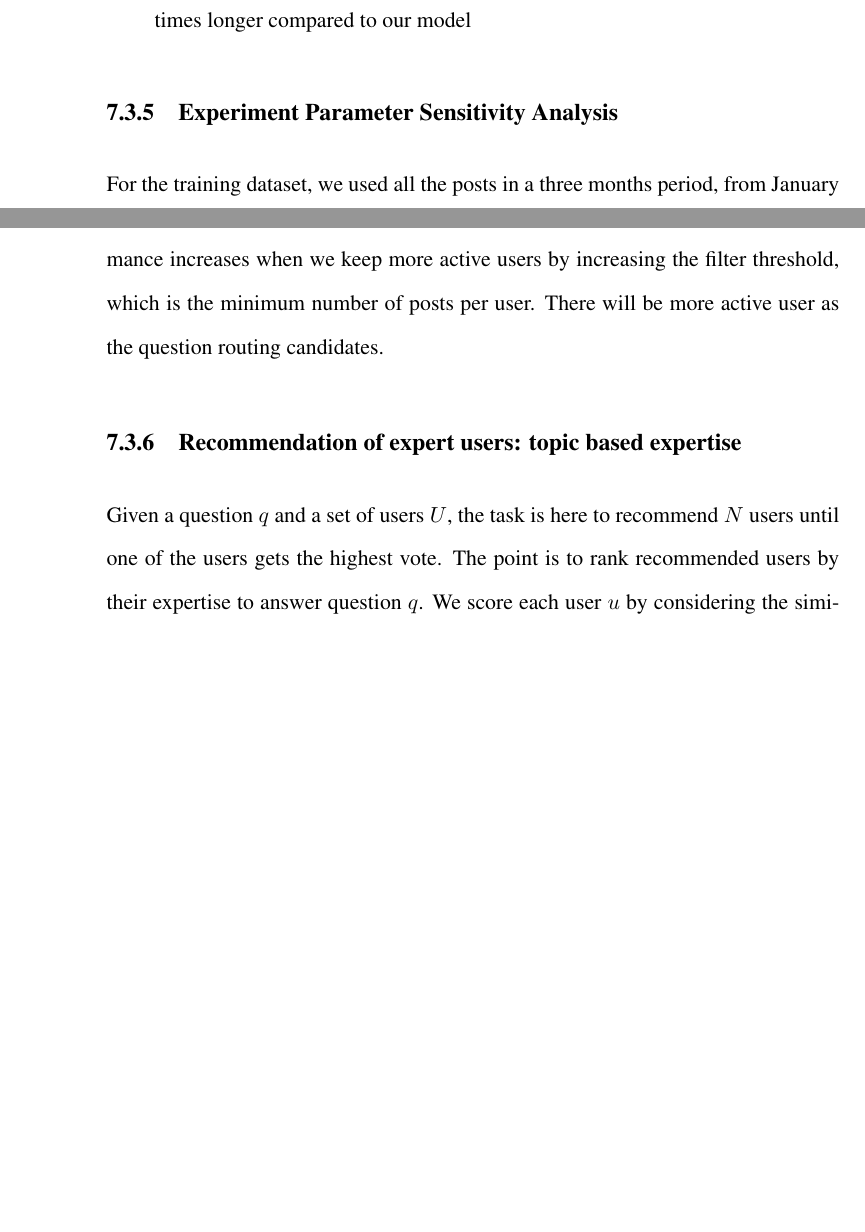
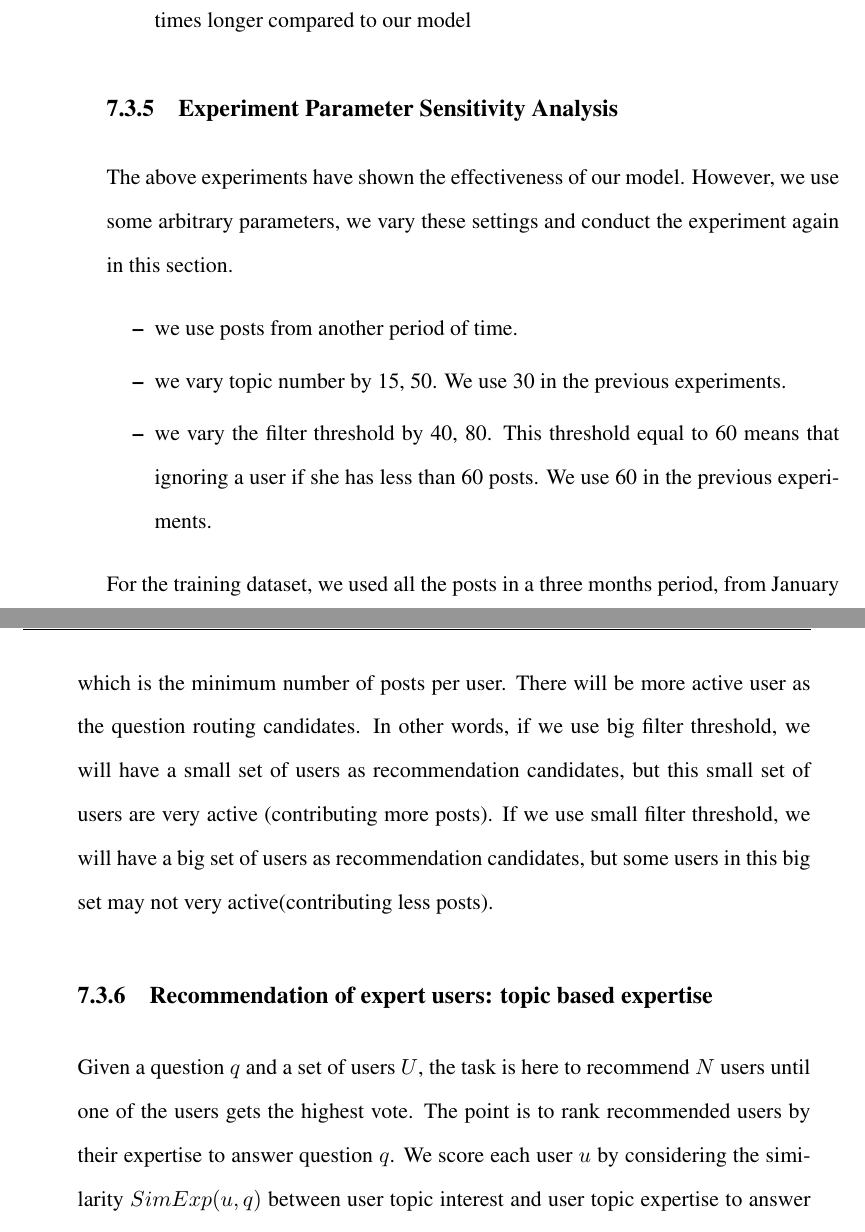
Before and after one commit to apache305/thesis, a LaTeX thesis (Thesis.tex, which reads Chapter7.tex): two parts of pages 137 and 139 of 167 before the commit and two parts of pages 137 and 144 of 167 after it, joined at a grey line, cut so that both start at the same text, the shorter picture padded with empty space. Compiled offline with pdfLaTeX.

Commit message:
corrections

```diff
--- a/Chapter7.tex
+++ b/Chapter7.tex
@@ -457,8 +458,16 @@ Table \ref{tab:qrouting} shows the results. We ran the experiments five times an
 \label{sec:parasetting}
 
 %TODO Cath I do not understand the title of this subsection
+%Note zide. during the experiments, i use some parameters , such as the number of topic, fliter threshold.etc. here I just vary these parameters to check the result again.
 
 %TODO Cath Start by explaining what you will focus on in this subsection.
+%DONE, check the following.
+The above experiments have shown the effectiveness of our model. However, we use some arbitrary parameters, we vary these settings and conduct the experiment again in this section.
+\begin{itemize}
+    \item we use posts from another period of time.
+    \item we vary topic number by 15, 50. We use 30 in the previous experiments.
+    \item we vary the filter threshold by 40, 80. This threshold equal to 60 means that ignoring a user if she has less than 60 posts. We use 60 in the previous experiments.
+\end{itemize}
 
 For the training dataset, we used all the posts in a three months period, from January $1^{th}$ 2011 to March $31^{th}$ 2011, from users having at least 50 q\&a posts, rather than 80 posts like \cite{yang2013cqarank}, in order to get enough users for recommendations. The training set contains 371181 posts by 3123 users. For the testing dataset, we used all the questions posted by the same set of users as in the training set, but this time from April $1^{th}$ 2011 to June $31^{th}$ 2011. Therefore the training and testing datasets have no overlaps. We removed questions with no or only one answer. The resulting test dataset contains 9048 questions, 27870 answers and 10147 users.
 Table \ref{tab:qrouting123456} shows the question routing results. We can still find that TTEA-ACT outperforms all the baseline models. Besides, Both TTEA-ACT and TEM-ACT outperform all the other models.
@@ -579,7 +589,8 @@ From the above experiments, we can conclude that our model which integrated acti
 The performance increases when the number of topics increases. This can be explained by the fact that when the number of topics increases, the words in a topic are more concentrated. On the other hand, when the number of topics increases, many generated topics are actually very similar, and the execute time increases.
-The performance increases when we keep more active users by increasing the filter threshold, which is the minimum number of posts per user.
-There will be more active user as the question routing candidates.
+The performance increases means: when we keep more active users by increasing the filter threshold, which is the minimum number of posts per user. There will be more active user as the question routing candidates. In other words, if we use big filter threshold, we will have a small set of users as recommendation candidates, but this small set of users are very active (contributing more posts). If we use small filter threshold, we will have a big set of users as recommendation candidates, but some users in this big set may not very active(contributing less posts).
 %TODO Cath I do not understand the last sentence
+%Note Zide. explained
+
 
 
 
```
Also changed, not shown: Chapter4.tex (+13 -0 lines), Chapter5.tex (+1 -10 lines), Chapter6.tex (+15 -4 lines), images/chp6alpha.jpeg, images/chp6ndcg.jpeg, images/chp6top.jpeg, Chapter7.tex (8 more changed lines).
